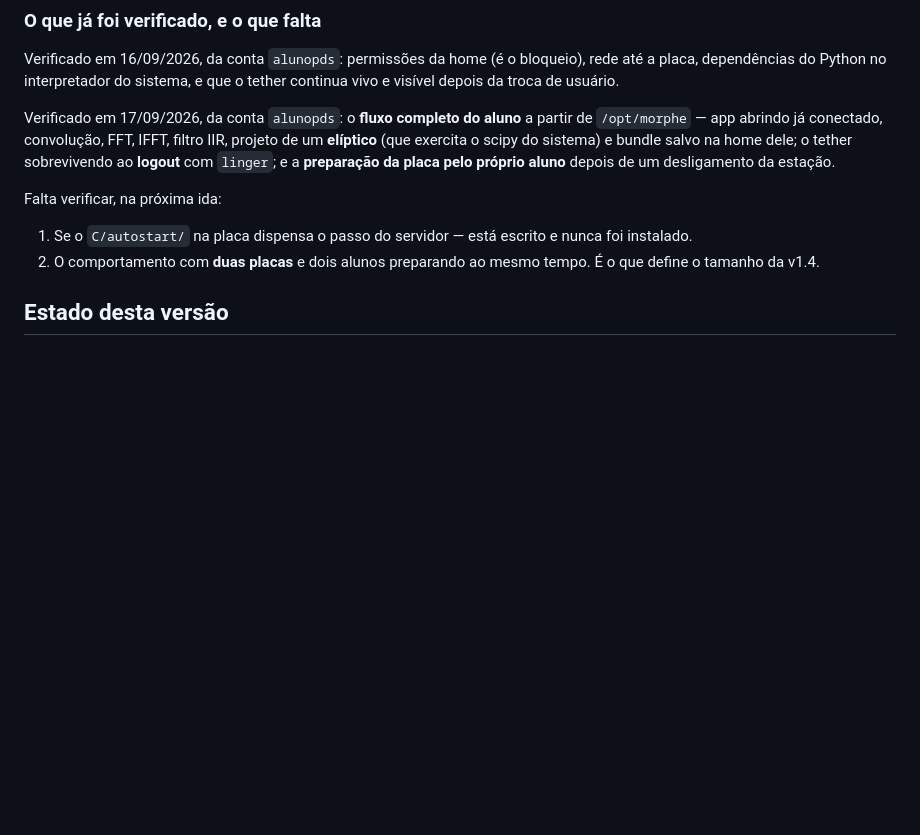
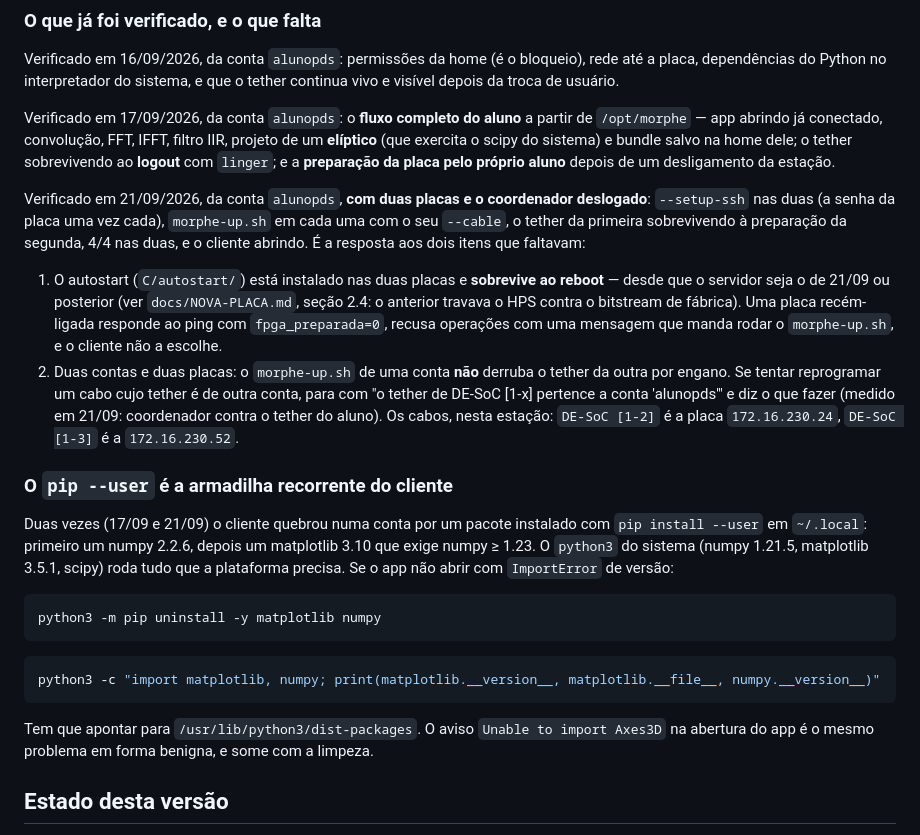
Before and after one commit to nicassiosantos/morphe, a Markdown page: PREPARACAO.md, the part around the change. Rendered like a GitHub page; blank space fills up the shorter version.

Commit message:
docs: a tarde de 21/09 -- o aluno sozinho com duas placas, e o pip --user
PREPARACAO.md fecha os dois itens que faltavam verificar (autostart apos
reboot; duas contas e duas placas) com o que foi medido, e ganha a secao do
pip --user, que quebrou o cliente duas vezes. DIARIO com a tarde inteira.

Co-Authored-By: Claude Opus 5 <noreply@anthropic.com>

````diff
--- a/PREPARACAO.md
+++ b/PREPARACAO.md
@@ -292,12 +292,39 @@ um **elíptico** (que exercita o scipy do sistema) e bundle salvo na home dele;
 sobrevivendo ao **logout** com `linger`; e a **preparação da placa pelo próprio aluno**
 depois de um desligamento da estação.
 
-Falta verificar, na próxima ida:
+Verificado em 21/09/2026, da conta `alunopds`, **com duas placas e o coordenador
+deslogado**: `--setup-ssh` nas duas (a senha da placa uma vez cada), `morphe-up.sh` em
+cada uma com o seu `--cable`, o tether da primeira sobrevivendo à preparação da segunda,
+4/4 nas duas, e o cliente abrindo. É a resposta aos dois itens que faltavam:
 
-1. Se o `C/autostart/` na placa dispensa o passo do servidor — está escrito e nunca foi
-   instalado.
-2. O comportamento com **duas placas** e dois alunos preparando ao mesmo tempo. É o que
-   define o tamanho da v1.4.
+1. O autostart (`C/autostart/`) está instalado nas duas placas e **sobrevive ao reboot**
+   — desde que o servidor seja o de 21/09 ou posterior (ver `docs/NOVA-PLACA.md`,
+   seção 2.4: o anterior travava o HPS contra o bitstream de fábrica). Uma placa
+   recém-ligada responde ao ping com `fpga_preparada=0`, recusa operações com uma
+   mensagem que manda rodar o `morphe-up.sh`, e o cliente não a escolhe.
+2. Duas contas e duas placas: o `morphe-up.sh` de uma conta **não** derruba o tether
+   da outra por engano. Se tentar reprogramar um cabo cujo tether é de outra conta, para
+   com "o tether de DE-SoC [1-x] pertence a conta 'alunopds'" e diz o que fazer
+   (medido em 21/09: coordenador contra o tether do aluno). Os cabos, nesta estação:
+   `DE-SoC [1-2]` é a placa `172.16.230.24`, `DE-SoC [1-3]` é a `172.16.230.52`.
+
+### O `pip --user` é a armadilha recorrente do cliente
+
+Duas vezes (17/09 e 21/09) o cliente quebrou numa conta por um pacote instalado com
+`pip install --user` em `~/.local`: primeiro um numpy 2.2.6, depois um matplotlib 3.10
+que exige numpy ≥ 1.23. O `python3` do sistema (numpy 1.21.5, matplotlib 3.5.1, scipy)
+roda tudo que a plataforma precisa. Se o app não abrir com `ImportError` de versão:
+
+```bash
+python3 -m pip uninstall -y matplotlib numpy
+```
+
+```bash
+python3 -c "import matplotlib, numpy; print(matplotlib.__version__, matplotlib.__file__, numpy.__version__)"
+```
+
+Tem que apontar para `/usr/lib/python3/dist-packages`. O aviso `Unable to import
+Axes3D` na abertura do app é o mesmo problema em forma benigna, e some com a limpeza.
 
 ## Estado desta versão
 
````
Also changed, not shown: DIARIO.md (+18 -0 lines).
